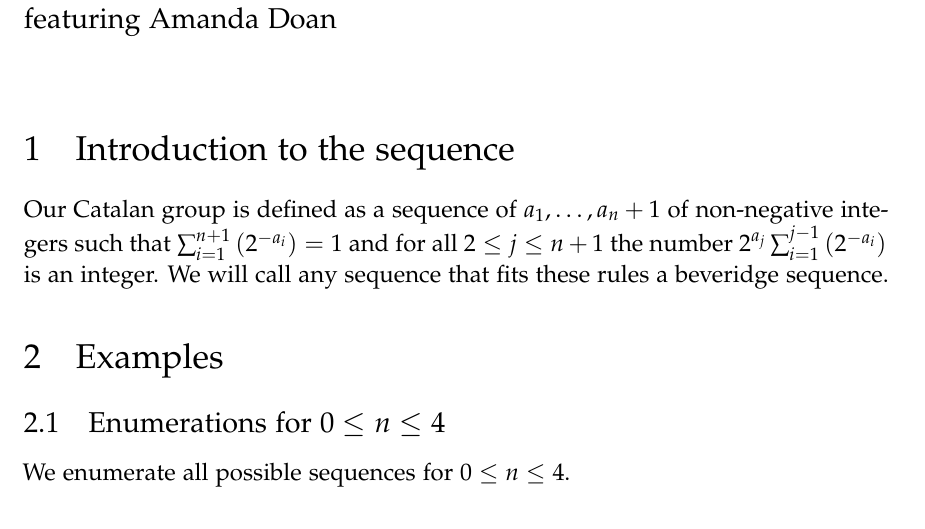
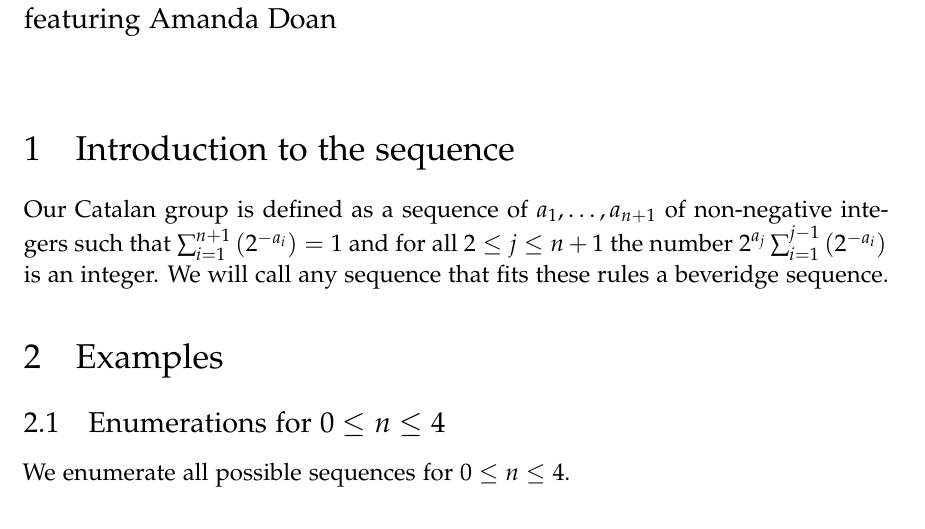
Before and after one commit to theGerk/SchoolWork, a LaTeX document (Combinatorics/CatalanNumbers/document.tex): part of page 1 of 11, cut so that both start at the same text. Compiled offline with pdfLaTeX; a LaTeX package or settings file that is missing is left out.

Commit message:
fixed typo

```diff
--- a/Combinatorics/CatalanNumbers/document.tex
+++ b/Combinatorics/CatalanNumbers/document.tex
@@ -72,7 +72,7 @@
 	\maketitle
 
 	\section{Introduction to the sequence}
-	Our Catalan group is defined as a sequence of $a_1, \ldots, a_n+1$ of non-negative integers such that $\sumfrom{i=1}{n+1}{2^{-a_i}} = 1$ and for all $2 \leq j \leq n+1$ the number
+	Our Catalan group is defined as a sequence of $a_1, \ldots, a_{n+1}$ of non-negative integers such that $\sumfrom{i=1}{n+1}{2^{-a_i}} = 1$ and for all $2 \leq j \leq n+1$ the number
 	$2^{a_j} \sumfrom{i=1}{j-1}{2^{-a_i}}$ is an integer.  We will call any sequence that fits these rules a beveridge sequence.
 
 	\section{Examples}
```
